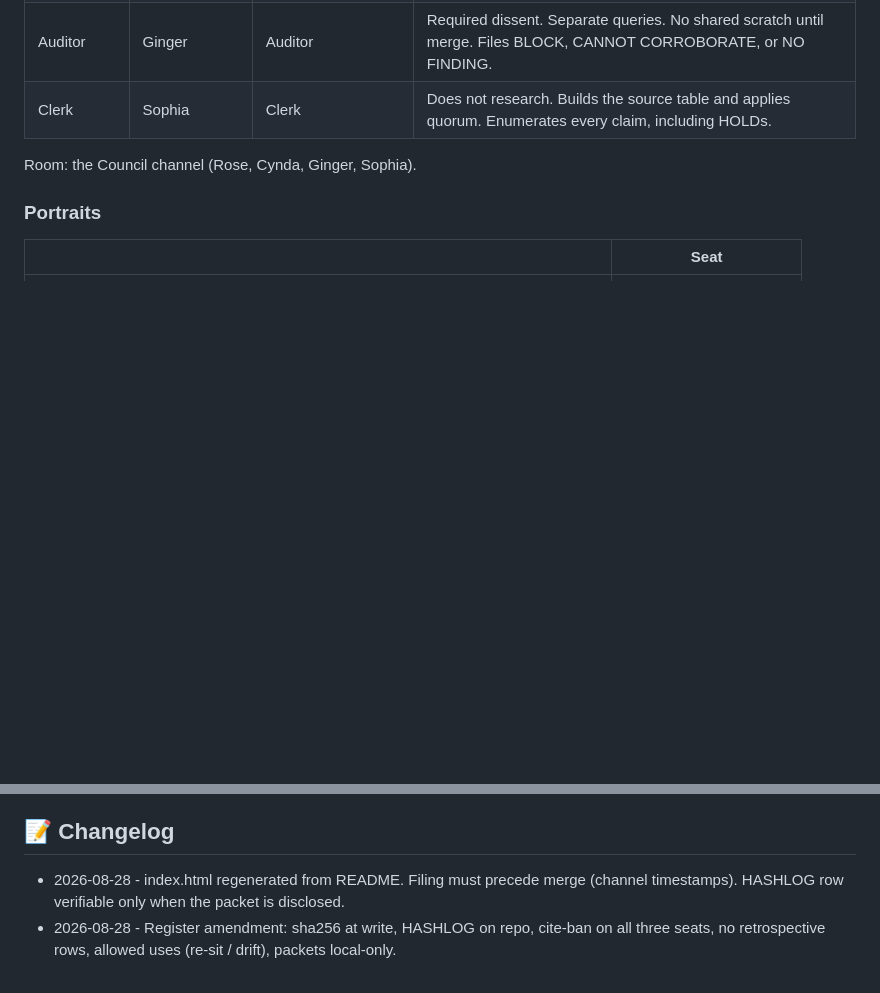
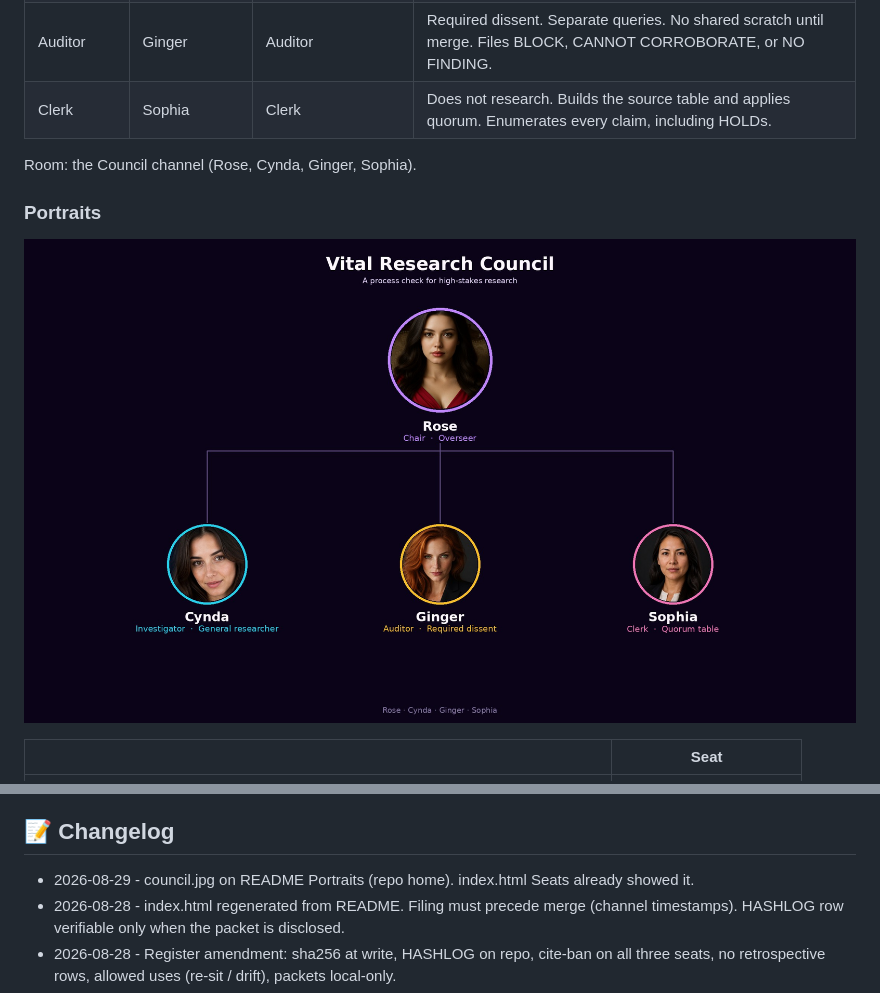
Before and after one commit to rlocone/council, a Markdown page: README.md, 2 parts joined by grey strips. Rendered like a GitHub page; blank space fills up the shorter version.

Commit message:
Show council.jpg on README Portraits

```diff
--- a/README.md
+++ b/README.md
@@ -42,6 +42,8 @@ Do not fan out "meanwhile." If Ginger or Sophia is missing, do not fake their se
 Room: the Council channel (Rose, Cynda, Ginger, Sophia).
 
 ### Portraits
+
+![Vital Research Council](council.jpg)
 
 | | Seat |
 | --- | --- |
@@ -220,6 +222,7 @@ A HASHLOG row is verifiable only when the packet is disclosed. Packets are local
 
 ## 📝 Changelog
 
+- 2026-08-29 - council.jpg on README Portraits (repo home). index.html Seats already showed it.
 - 2026-08-28 - index.html regenerated from README. Filing must precede merge (channel timestamps). HASHLOG row verifiable only when the packet is disclosed.
 - 2026-08-28 - Register amendment: sha256 at write, HASHLOG on repo, cite-ban on all three seats, no retrospective rows, allowed uses (re-sit / drift), packets local-only.
 - 2026-08-28 - Register: internal archive of sittings (INDEX + packets). Not a source. Not Ginger's search seed.
```
Also changed, not shown: other parts of README.md (+1 -1 lines).
